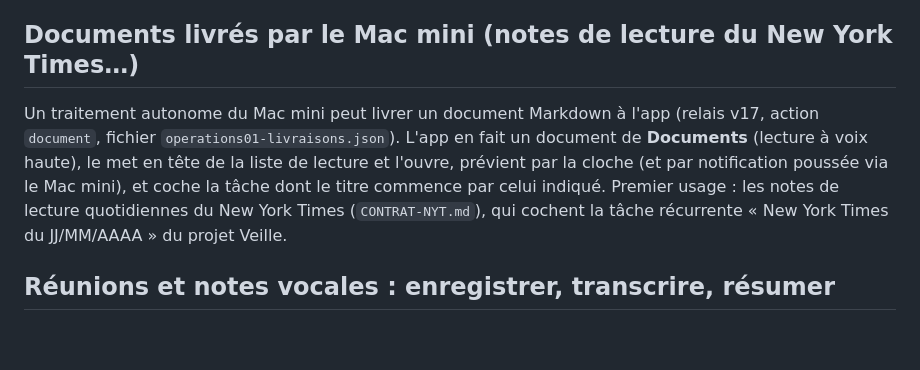
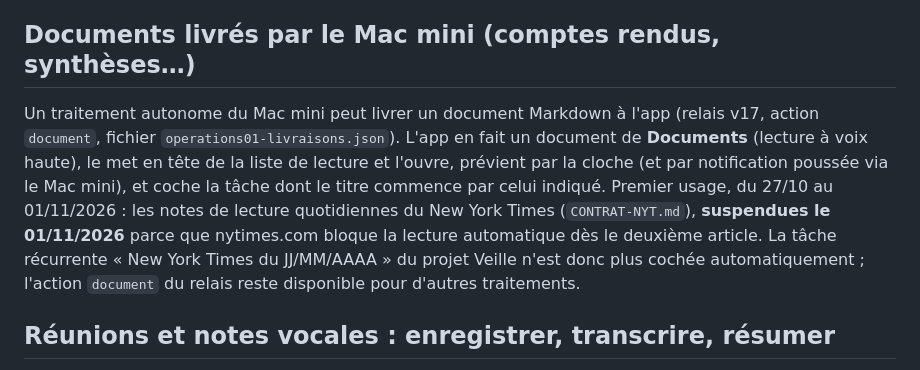
Before and after one commit to gregory-at-choice/operations01-web, a Markdown page: README.md, the part around the change. Drawn GitHub-style; blank space fills up the shorter version.

```diff
--- a/README.md
+++ b/README.md
@@ -308,14 +308,16 @@ par »), `Livrable` (→ notes), `Statut`, `Labels`. Les en-têtes sont reconnus
 avec `_` ou espaces. Un titre commençant par « Jalon » devient un jalon. Réimporter le même fichier
 n'ajoute rien (dédoublonnage par ID, puis par section + intitulé + échéance).
 
-## Documents livrés par le Mac mini (notes de lecture du New York Times…)
+## Documents livrés par le Mac mini (comptes rendus, synthèses…)
 
 Un traitement autonome du Mac mini peut livrer un document Markdown à l'app (relais v17, action
 `document`, fichier `operations01-livraisons.json`). L'app en fait un document de **Documents** (lecture
 à voix haute), le met en tête de la liste de lecture et l'ouvre, prévient par la cloche (et par
 notification poussée via le Mac mini), et coche la tâche dont le titre commence par celui indiqué.
-Premier usage : les notes de lecture quotidiennes du New York Times (`CONTRAT-NYT.md`), qui cochent la
-tâche récurrente « New York Times du JJ/MM/AAAA » du projet Veille.
+Premier usage, du 27/10 au 01/11/2026 : les notes de lecture quotidiennes du New York Times
+(`CONTRAT-NYT.md`), **suspendues le 01/11/2026** parce que nytimes.com bloque la lecture automatique dès
+le deuxième article. La tâche récurrente « New York Times du JJ/MM/AAAA » du projet Veille n'est donc
+plus cochée automatiquement ; l'action `document` du relais reste disponible pour d'autres traitements.
 
 ## Réunions et notes vocales : enregistrer, transcrire, résumer
 
```
Also changed, not shown: ASSISTANT-REPONSES.md (+8 -6 lines), CONTRAT-NYT.md (+8 -0 lines).
